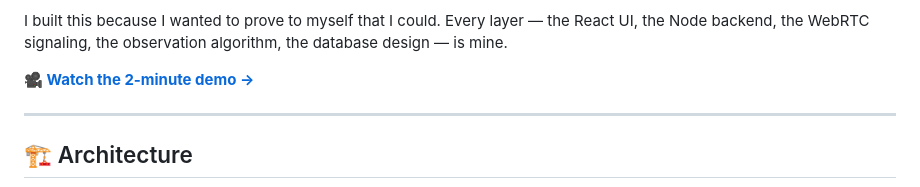
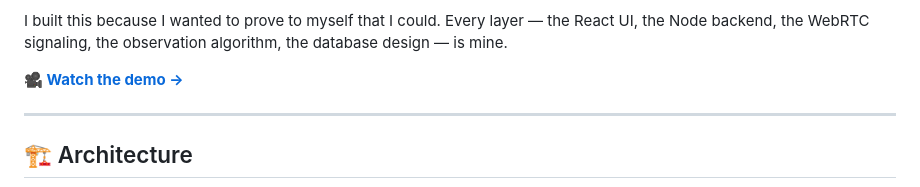
Before and after one commit to sami000khaleel/teach-me, a Markdown page: readme.md, the part around the change. Drawn GitHub-style.

Commit message:
Update demo link text in README

```diff
--- a/readme.md
+++ b/readme.md
@@ -32,7 +32,7 @@ Teach-Me is a complete real-time teaching platform I designed and built end-to-e
 
 I built this because I wanted to prove to myself that I could. Every layer — the React UI, the Node backend, the WebRTC signaling, the observation algorithm, the database design — is mine.
 
-**[🎥 Watch the 2-minute demo →](https://1drv.ms/v/c/ca524006c0ac4fc8/ETmrB7oF_75PgMy_lPOCcLsBkOuhSDVU0okXV8RwZPg4vg?e=MIHYhl)**
+**[🎥 Watch the demo →](https://1drv.ms/v/c/ca524006c0ac4fc8/ETmrB7oF_75PgMy_lPOCcLsBkOuhSDVU0okXV8RwZPg4vg?e=MIHYhl)**
 
 ---
 ## 🏗 Architecture
```
